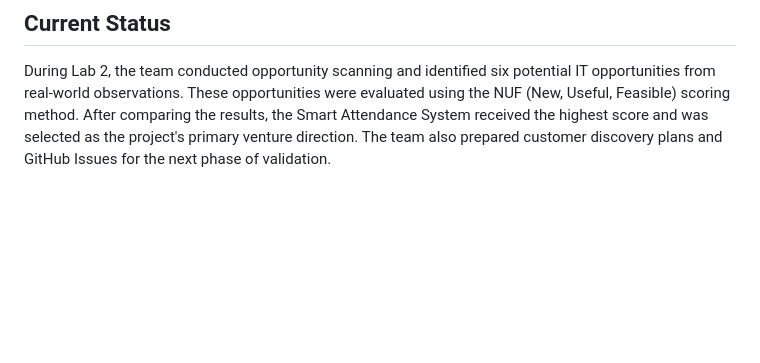
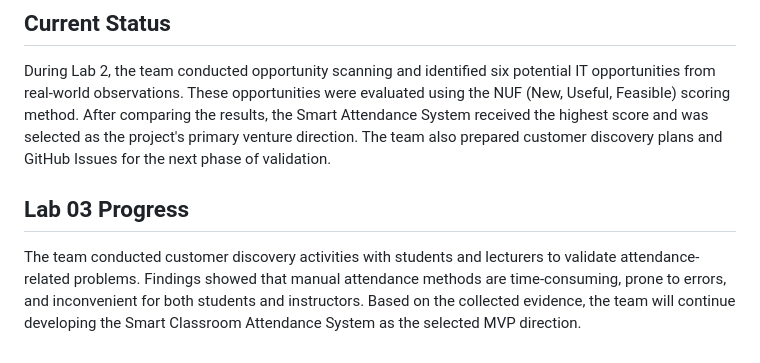
Before and after one commit to Saxon2771/ICT111-HEHe-MVP, a Markdown page: README.md, the part around the change. Rendered like a GitHub page; blank space fills up the shorter version.

```diff
--- a/README.md
+++ b/README.md
@@ -95,3 +95,7 @@ The team has selected the Smart Attendance System as the primary project directi
 ## Current Status
 
 During Lab 2, the team conducted opportunity scanning and identified six potential IT opportunities from real-world observations. These opportunities were evaluated using the NUF (New, Useful, Feasible) scoring method. After comparing the results, the Smart Attendance System received the highest score and was selected as the project's primary venture direction. The team also prepared customer discovery plans and GitHub Issues for the next phase of validation.
+
+## Lab 03 Progress
+
+The team conducted customer discovery activities with students and lecturers to validate attendance-related problems. Findings showed that manual attendance methods are time-consuming, prone to errors, and inconvenient for both students and instructors. Based on the collected evidence, the team will continue developing the Smart Classroom Attendance System as the selected MVP direction.
```
